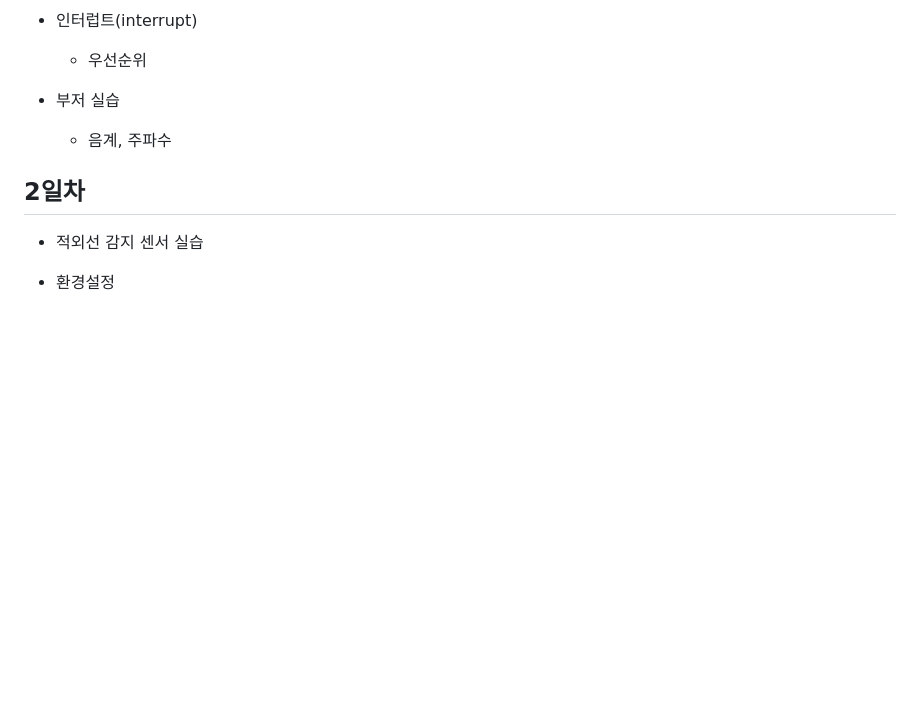
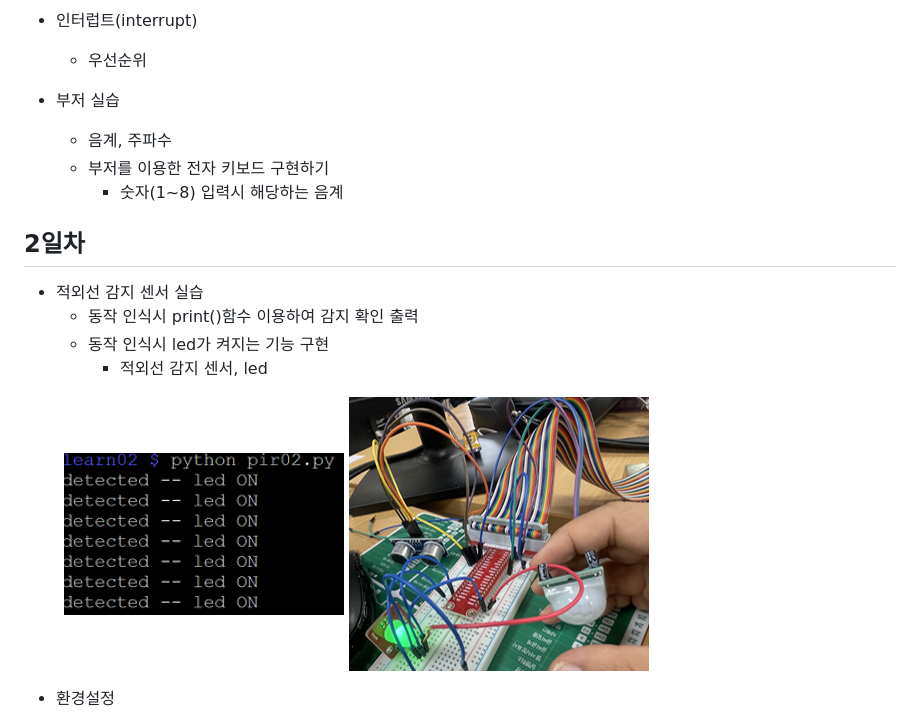
Before and after one commit to Juhyi/IoT-OpenHardware-platform, a Markdown page: README.md, the part around the change printed below. Drawn GitHub-style; pictures changed too: imges/raspi009.png (added), imges/raspi010.png (added); blank space fills up the shorter version.

```diff
--- a/README.md
+++ b/README.md
@@ -64,11 +64,21 @@ IoT 오픈하드웨어 플랫폼 활용 레포지토리
 
 - 인터럽트(interrupt)
     - 우선순위
+
 - 부저 실습
     - 음계, 주파수
-
+    - 부저를 이용한 전자 키보드 구현하기
+        - 숫자(1~8) 입력시 해당하는 음계
 ## 2일차
 - 적외선 감지 센서 실습
+    - 동작 인식시 print()함수 이용하여 감지 확인 출력
+    - 동작 인식시 led가 켜지는 기능 구현
+        - 적외선 감지 센서, led
+<figure class="half">
+    <a href="link"><img src="https://github.com/Juhyi/IoT-OpenHardware-platform/blob/main/imges/raspi009.png"></a>
+    <a href="link"><img src="https://github.com/Juhyi/IoT-OpenHardware-platform/blob/main/imges/raspi010.png"></a>
+</figure>
+
 
 - 환경설정
     - version 확인
```
Also changed, not shown: other parts of README.md (+24 -0 lines), imges/raspi007.png (added), imges/raspi008.png (added).
